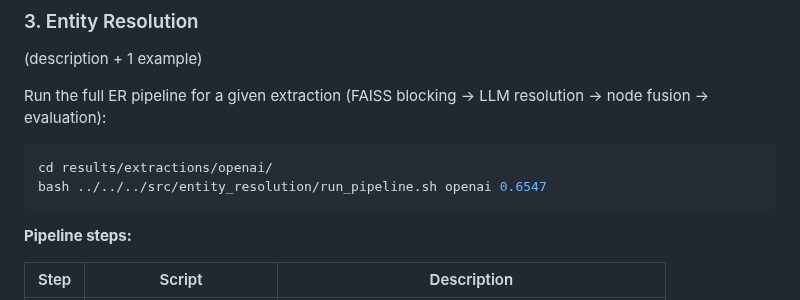
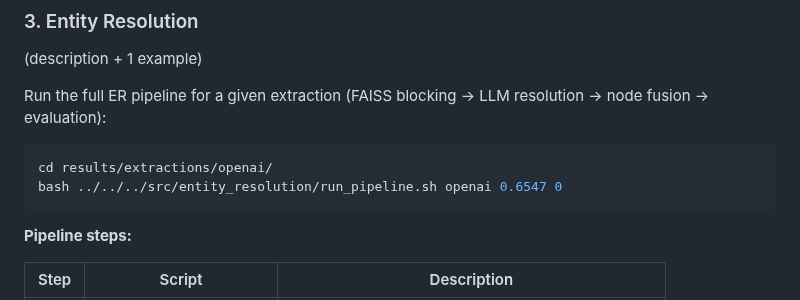
Before and after one commit to prantikaC/PERK, a Markdown page: README.md, the part around the change. Drawn GitHub-style.

````diff
--- a/README.md
+++ b/README.md
@@ -213,7 +213,7 @@ Run the full ER pipeline for a given extraction (FAISS blocking → LLM resoluti
 
 ```bash
 cd results/extractions/openai/
-bash ../../../src/entity_resolution/run_pipeline.sh openai 0.6547
+bash ../../../src/entity_resolution/run_pipeline.sh openai 0.6547 0
 ```
 
 **Pipeline steps:**
````
